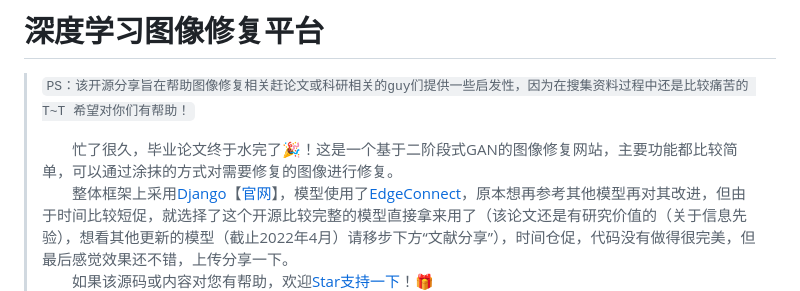
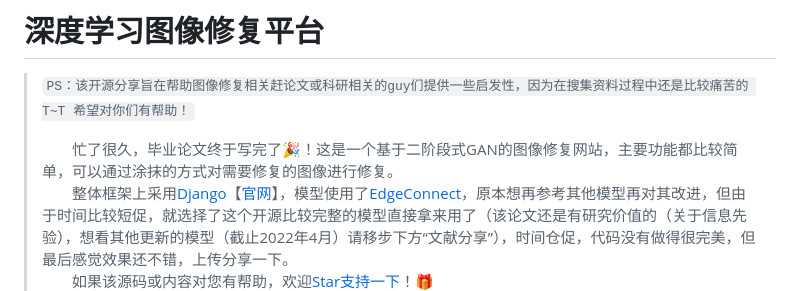
Before and after one commit to pete-li/inpainting_edgeconnect, a Markdown page: README.md, the part around the change. GitHub-like rendering.

```diff
--- a/README.md
+++ b/README.md
@@ -1,7 +1,7 @@
 # 深度学习图像修复平台
  > `PS：该开源分享旨在帮助图像修复相关赶论文或科研相关的guy们提供一些启发性，因为在搜集资料过程中还是比较痛苦的 T~T 希望对你们有帮助！`
  >
- >&emsp;&emsp;忙了很久，毕业论文终于水完了:tada:！这是一个基于二阶段式GAN的图像修复网站，主要功能都比较简单，可以通过涂抹的方式对需要修复的图像进行修复。
+ >&emsp;&emsp;忙了很久，毕业论文终于写完了:tada:！这是一个基于二阶段式GAN的图像修复网站，主要功能都比较简单，可以通过涂抹的方式对需要修复的图像进行修复。
  >&emsp;&emsp;整体框架上采用[Django](https://www.runoob.com/django/django-tutorial.html)【[官网](https://docs.djangoproject.com/zh-hans/4.0/)】，模型使用了[EdgeConnect](https://github.com/knazeri/edge-connect)，原本想再参考其他模型再对其改进，但由于时间比较短促，就选择了这个开源比较完整的模型直接拿来用了（该论文还是有研究价值的（关于信息先验），想看其他更新的模型（截止2022年4月）请移步下方“文献分享”），时间仓促，代码没有做得很完美，但最后感觉效果还不错，上传分享一下。
  >&emsp;&emsp;如果该源码或内容对您有帮助，欢迎[Star支持一下](https://github.com/pete-li/inpainting_edgeconnect/#)！🎁
  >&emsp;&emsp;(仅供参考，请勿作商业用途)
```
